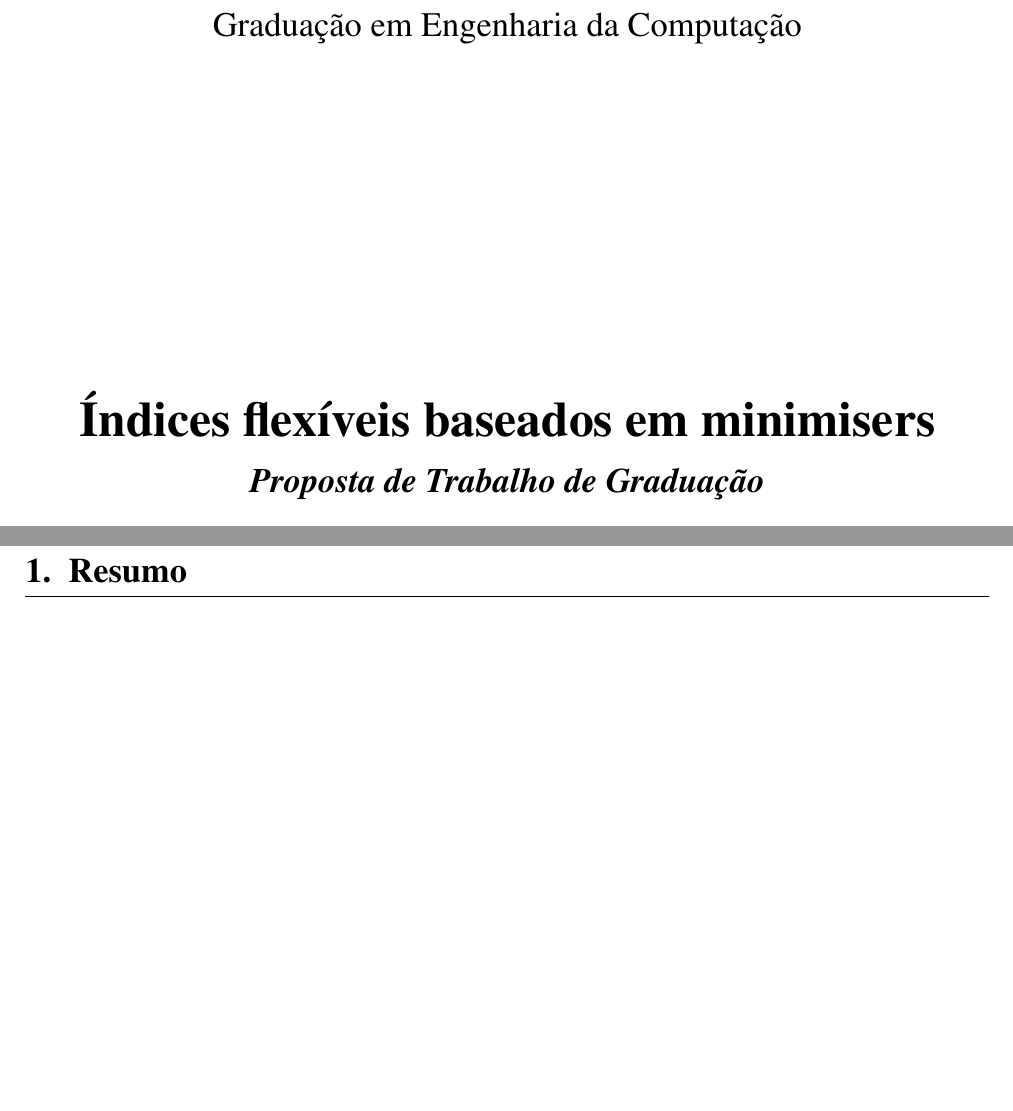
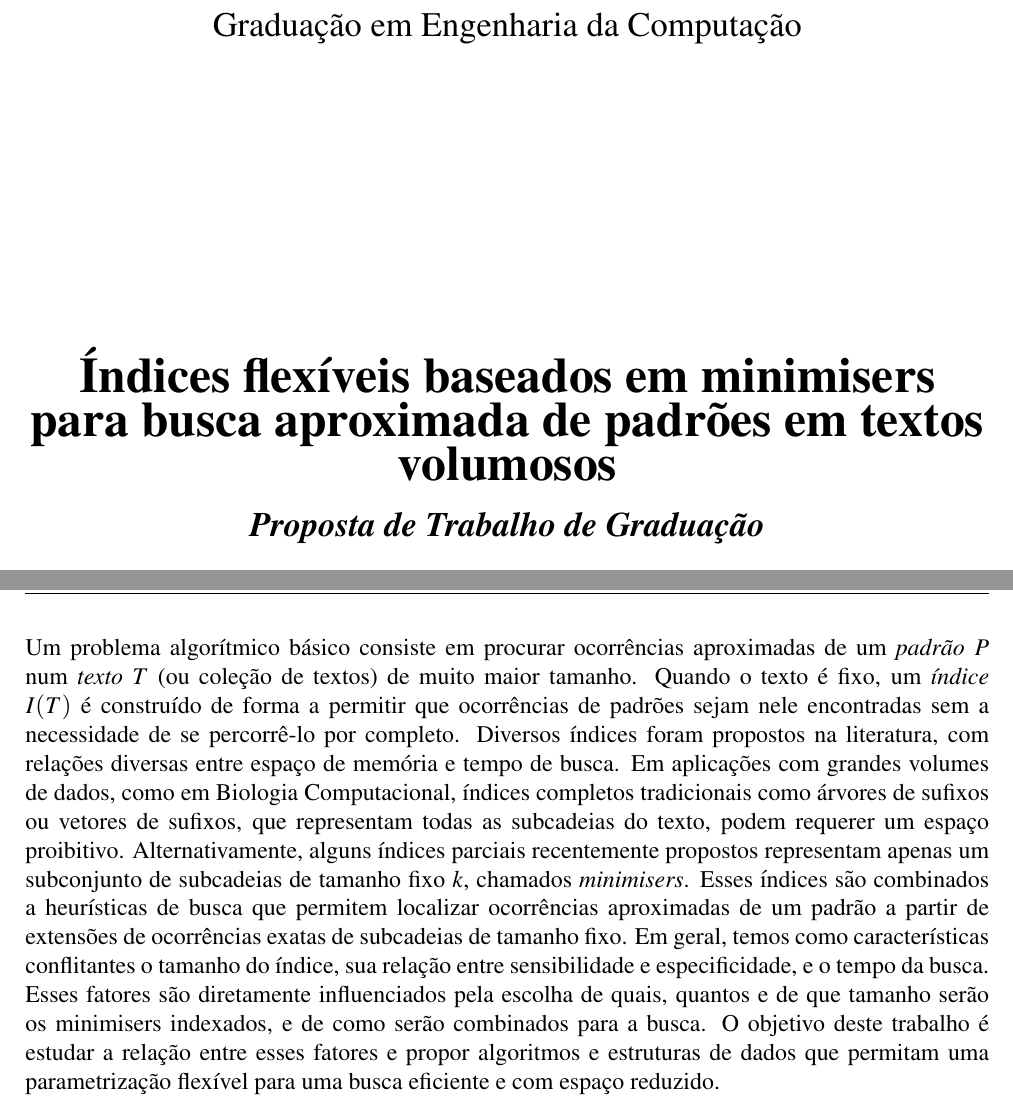
Before and after one commit to Arthurlpgc/TCC-alpgc, a LaTeX document (proposta/proposta.tex): two parts of pages 1 and 2 of 10, joined at a grey line, cut so that both start at the same text, the shorter picture padded with empty space. Compiled offline with pdfLaTeX.

Commit message:
resumo da proposta

```diff
--- a/proposta/proposta.tex
+++ b/proposta/proposta.tex
@@ -66,7 +66,7 @@ Graduação em Engenharia da Computação
 
 \vfill
 
-{\huge \bfseries Índices flexíveis baseados em minimisers }
+{\huge \bfseries Índices flexíveis baseados em minimisers para busca aproximada de padrões em textos volumosos}
 \\
 \medskip
 {\bfseries\itshape Proposta de Trabalho de Graduação}
@@ -89,6 +89,9 @@ Recife, Março de 2019
 \clearpage
 \thispagestyle{empty}
 \section{Resumo}
+
+Um problema algorítmico básico consiste em procurar ocorrências aproximadas de um \emph{padrão} $P$ num \emph{texto} $T$ (ou coleção de textos) de muito maior tamanho. Quando o texto é fixo, um \emph{índice} $I(T)$ é construído de forma a permitir que ocorrências de padrões sejam nele encontradas sem a necessidade de se percorrê-lo por completo.
+Diversos índices foram propostos na literatura, com relações diversas entre espaço de memória e tempo de busca. Em aplicações com grandes volumes de dados, como em Biologia Computacional, índices completos tradicionais como árvores de sufixos ou vetores de sufixos, que representam todas as subcadeias do texto, podem requerer um espaço proibitivo. Alternativamente, alguns índices parciais recentemente propostos representam apenas um subconjunto de subcadeias de tamanho fixo $k$, chamados \emph{minimisers}. Esses índices são combinados a heurísticas de busca que permitem localizar ocorrências aproximadas de um padrão a partir de extensões de ocorrências exatas de subcadeias de tamanho fixo. Em geral, temos como características conflitantes o tamanho do índice, sua relação entre sensibilidade e especificidade, e o tempo da busca. Esses fatores são diretamente influenciados pela escolha de quais, quantos e de que tamanho serão os minimisers indexados, e de como serão combinados para a busca. O objetivo deste trabalho é estudar a relação entre esses fatores e propor algoritmos e estruturas de dados que permitam uma parametrização flexível para uma busca eficiente e com espaço reduzido.
 
 
 
```
Also changed, not shown: proposta/revision.tex (+1 -1 lines), proposta/proposta.tex (4 more changed lines).
